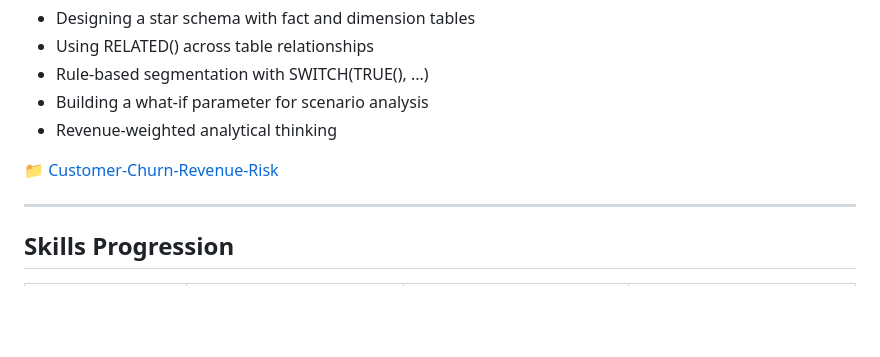
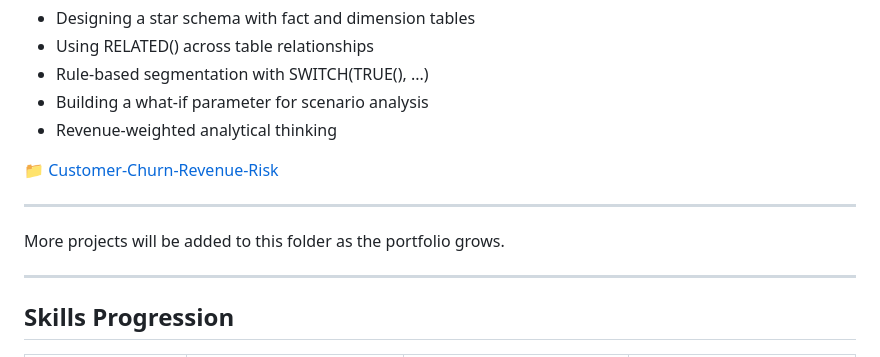
Before and after one commit to alirezasamea/data-analytics-portfolio, a Markdown page: PowerBI/PowerBI_README.md, the part around the change. Drawn GitHub-style; blank space fills up the shorter version.

Commit message:
Update README to mention future project additions
Added note about future projects in the README.

```diff
--- a/PowerBI/PowerBI_README.md
+++ b/PowerBI/PowerBI_README.md
@@ -56,6 +56,10 @@ The most technically demanding project. You will build a star schema data model
 
 ---
 
+More projects will be added to this folder as the portfolio grows.
+
+---
+
 ## Skills Progression
 
 | Skill | HR Analytics | Real Estate | Customer Churn |
```
